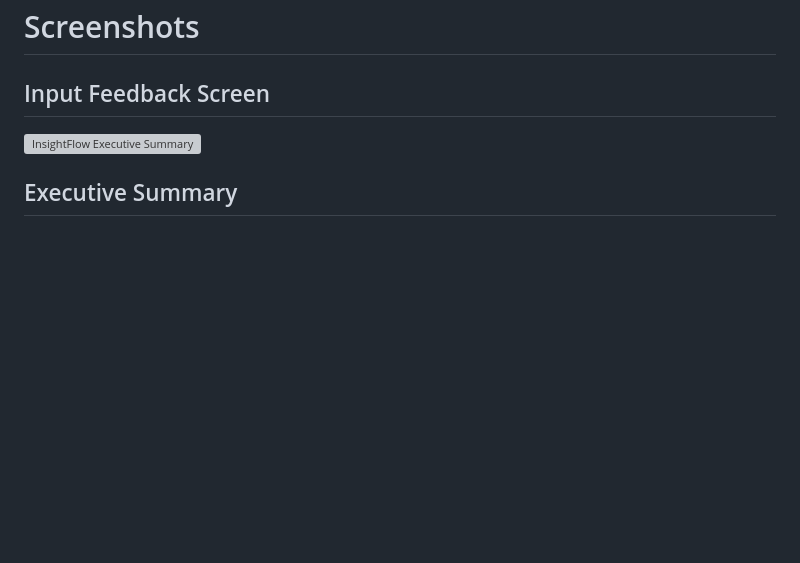
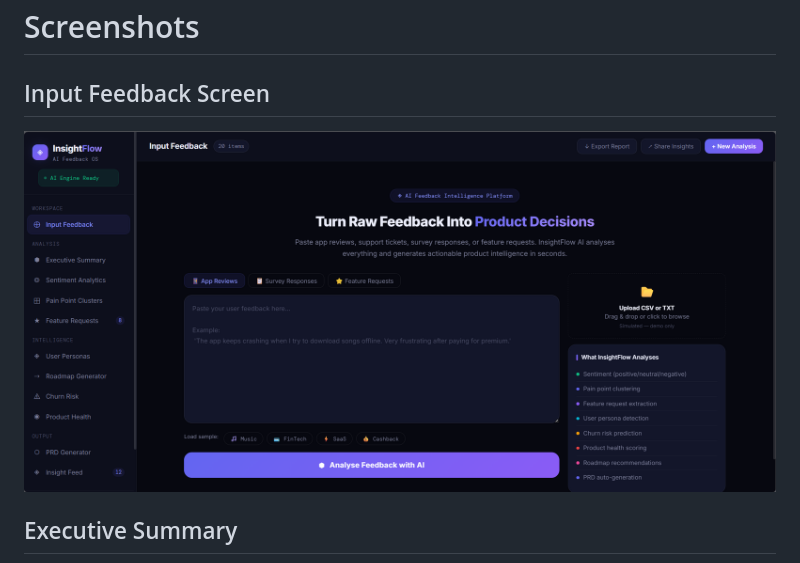
Before and after one commit to Sruthis26/Insightflow-Ai-feedback, a Markdown page: README.md, the part around the change. Rendered like a GitHub page; blank space fills up the shorter version; grey boxes are pictures that could not be loaded.

```diff
--- a/README.md
+++ b/README.md
@@ -169,7 +169,7 @@ This creates realistic PM/product operations simulations without requiring backe
 # Screenshots
 
 ## Input Feedback Screen
-![InsightFlow Executive Summary](Input_.png)
+![InsightFlow Executive Summary](executive.png)
 
 
 ## Executive Summary
```
